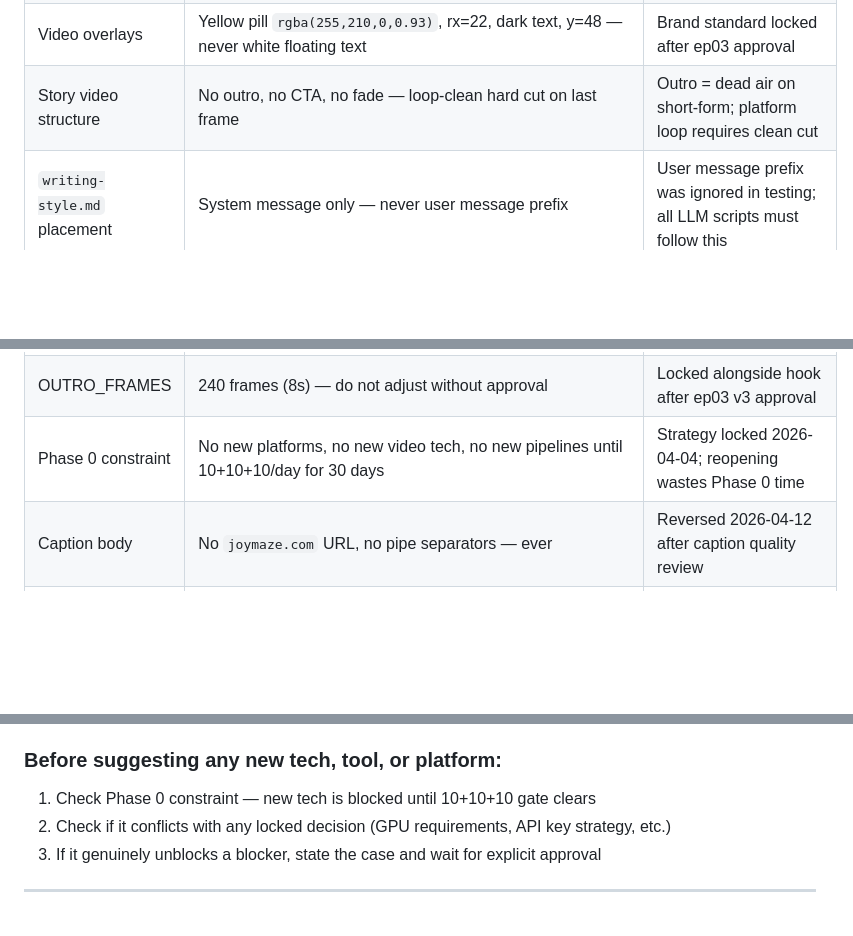
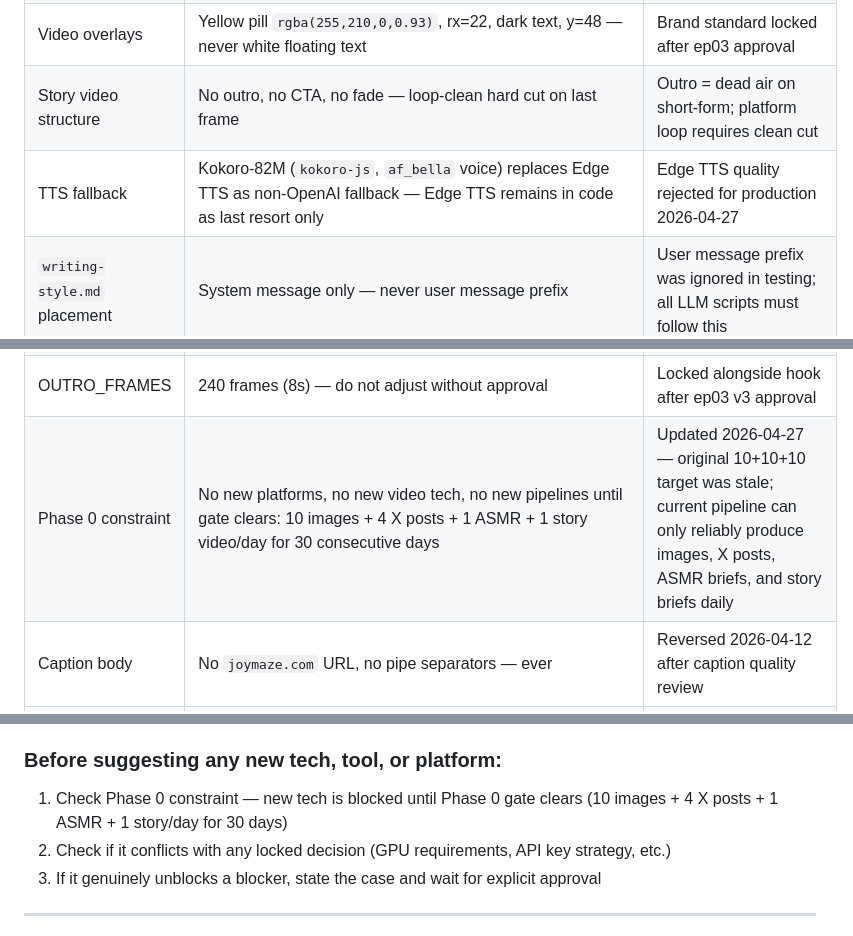
Before and after one commit to drmetwally/joymaze-content, a Markdown page: CLAUDE.md, 3 parts joined by grey strips. GitHub-like rendering; blank space fills up the shorter version.

```diff
--- a/CLAUDE.md
+++ b/CLAUDE.md
@@ -129,13 +129,14 @@ These decisions were made after deliberation or painful iteration. They are clos
 | Scene animation | Ken Burns permanent default — no SVD, AnimateDiff, or Seedance | GTX 1650 (4GB VRAM) cannot run SVD-XT (14GB) or AnimateDiff (6GB) |
 | Video overlays | Yellow pill `rgba(255,210,0,0.93)`, rx=22, dark text, y=48 — never white floating text | Brand standard locked after ep03 approval |
 | Story video structure | No outro, no CTA, no fade — loop-clean hard cut on last frame | Outro = dead air on short-form; platform loop requires clean cut |
+| TTS fallback | Kokoro-82M (`kokoro-js`, `af_bella` voice) replaces Edge TTS as non-OpenAI fallback — Edge TTS remains in code as last resort only | Edge TTS quality rejected for production 2026-04-27 |
 | `writing-style.md` placement | System message only — never user message prefix | User message prefix was ignored in testing; all LLM scripts must follow this |
 | Gemini API key | `VERTEX_API_KEY` is the working key — `GOOGLE_AI_API_KEY` is suspended | Suspended by Google; all Gemini scripts already updated |
 | API key routing | Gemini images = `VERTEX_API_KEY`; text = `GROQ_API_KEY`; TTS = `OPENAI_API_KEY` (`shimmer`, `tts-1-hd`) | No Anthropic key in use; routing locked to minimize cost |
 | Narration scene length | Minimum 7s per scene; 12–18 word narration target | Shorter scenes = jarring pacing; confirmed in ep02 testing |
 | HOOK_FRAMES | 210 frames (7s) — do not adjust without approval | Iterated 450→270→210; 210 confirmed clean in ep03 v3 |
 | OUTRO_FRAMES | 240 frames (8s) — do not adjust without approval | Locked alongside hook after ep03 v3 approval |
-| Phase 0 constraint | No new platforms, no new video tech, no new pipelines until 10+10+10/day for 30 days | Strategy locked 2026-04-04; reopening wastes Phase 0 time |
+| Phase 0 constraint | No new platforms, no new video tech, no new pipelines until gate clears: 10 images + 4 X posts + 1 ASMR + 1 story video/day for 30 consecutive days | Updated 2026-04-27 — original 10+10+10 target was stale; current pipeline can only reliably produce images, X posts, ASMR briefs, and story briefs daily |
 | Caption body | No `joymaze.com` URL, no pipe separators — ever | Reversed 2026-04-12 after caption quality review |
 | X posts | 0 hashtags, no brand name, soft CTAs only, 4 text posts/day max | Post-shadowban anti-spam rules; violations = account suspension |
 | Longform image naming | `01.png`, `02.png` … `NN.png` dropped directly into episode folder | `autoFillImagePaths()` scans for this pattern; `scene-01.png` = legacy fallback only |
@@ -184,7 +185,7 @@ Run the relevant checklist **before writing any code or making any edit**. These
 5. X posts: 0 hashtags, soft CTAs only, no brand name
 
 ### Before suggesting any new tech, tool, or platform:
-1. Check Phase 0 constraint — new tech is blocked until 10+10+10 gate clears
+1. Check Phase 0 constraint — new tech is blocked until Phase 0 gate clears (10 images + 4 X posts + 1 ASMR + 1 story/day for 30 days)
 2. Check if it conflicts with any locked decision (GPU requirements, API key strategy, etc.)
 3. If it genuinely unblocks a blocker, state the case and wait for explicit approval
 
```
Also changed, not shown: docs/AGENT_LOG.md (+12 -0 lines).
